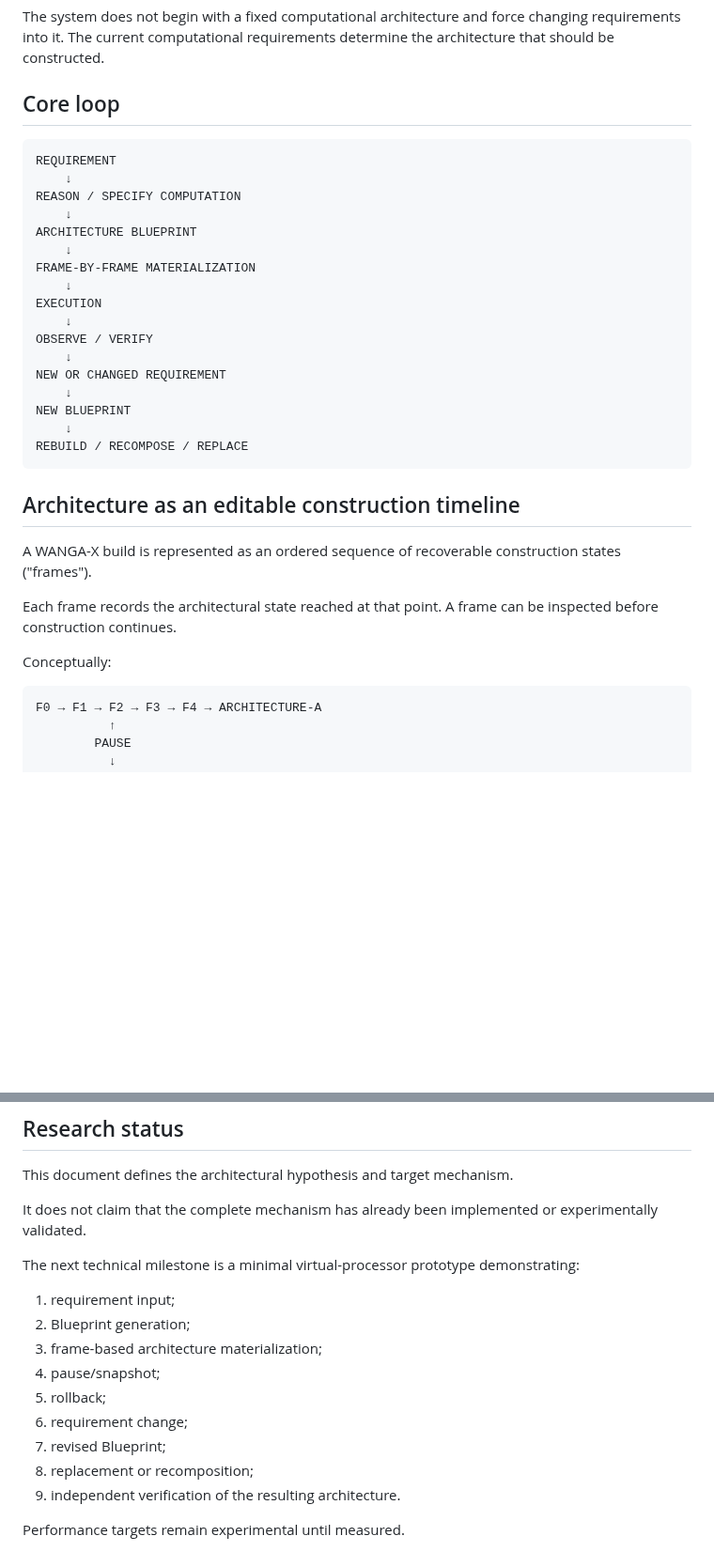
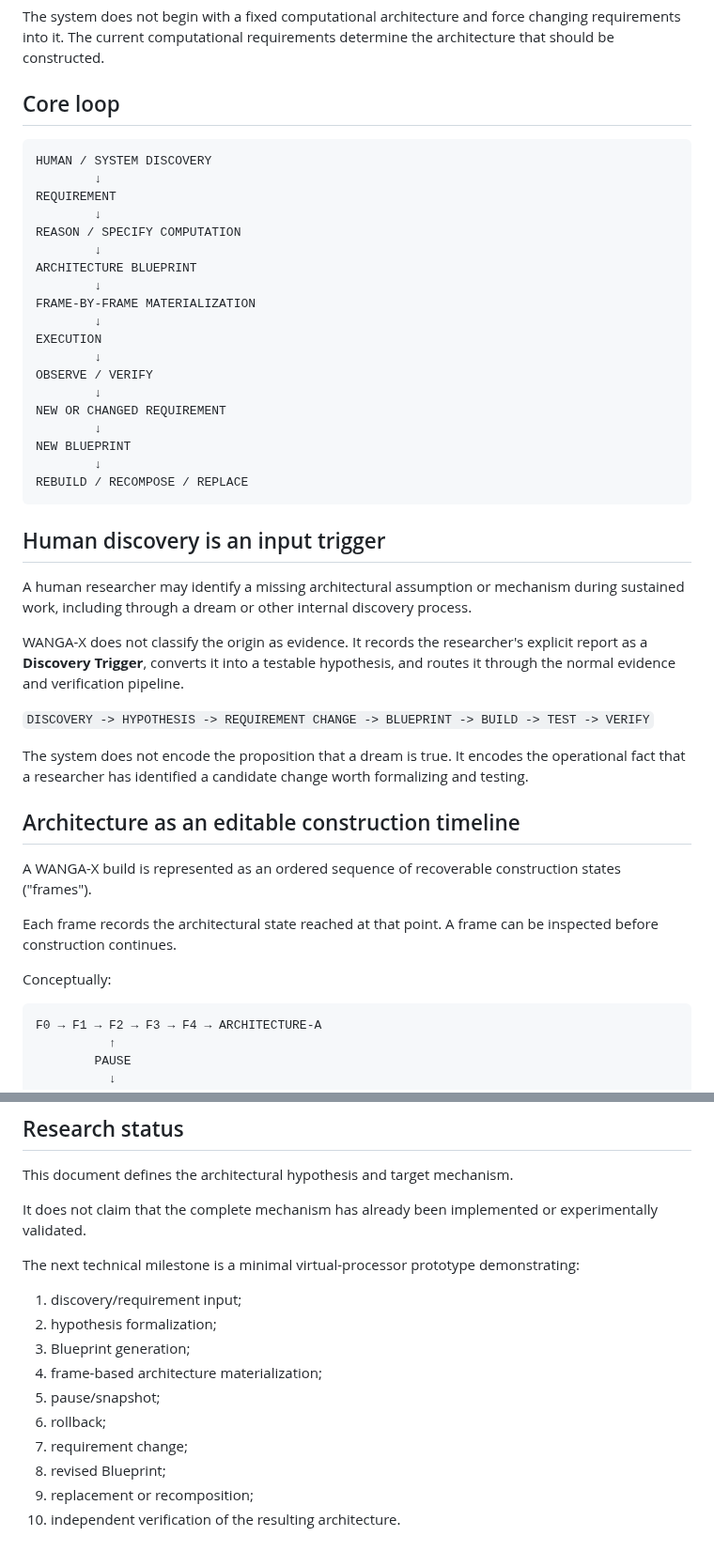
Before and after one commit to AmbassadorOv/WANGA-LAB, a Markdown page: docs/WANGA_X_REVERSIBLE_ARCHITECTURE.md, 2 parts joined by grey strips. Shown at 94% size. GitHub-like rendering; blank space fills up the shorter version.

Commit message:
WANGA-X: integrate human discovery trigger into docs/WANGA_X_REVERSIBLE_ARCHITECTURE.md

````diff
--- a/docs/WANGA_X_REVERSIBLE_ARCHITECTURE.md
+++ b/docs/WANGA_X_REVERSIBLE_ARCHITECTURE.md
@@ -6,25 +6,37 @@ The system does not begin with a fixed computational architecture and force chan
 
 ## Core loop
 
-```text
+```
+HUMAN / SYSTEM DISCOVERY
+        ↓
 REQUIREMENT
-    ↓
+        ↓
 REASON / SPECIFY COMPUTATION
-    ↓
+        ↓
 ARCHITECTURE BLUEPRINT
-    ↓
+        ↓
 FRAME-BY-FRAME MATERIALIZATION
-    ↓
+        ↓
 EXECUTION
-    ↓
+        ↓
 OBSERVE / VERIFY
-    ↓
+        ↓
 NEW OR CHANGED REQUIREMENT
-    ↓
+        ↓
 NEW BLUEPRINT
-    ↓
+        ↓
 REBUILD / RECOMPOSE / REPLACE
 ```
+
+## Human discovery is an input trigger
+
+A human researcher may identify a missing architectural assumption or mechanism during sustained work, including through a dream or other internal discovery process.
+
+WANGA-X does not classify the origin as evidence. It records the researcher's explicit report as a **Discovery Trigger**, converts it into a testable hypothesis, and routes it through the normal evidence and verification pipeline.
+
+`DISCOVERY -> HYPOTHESIS -> REQUIREMENT CHANGE -> BLUEPRINT -> BUILD -> TEST -> VERIFY`
+
+The system does not encode the proposition that a dream is true. It encodes the operational fact that a researcher has identified a candidate change worth formalizing and testing.
 
 ## Architecture as an editable construction timeline
 
@@ -34,7 +46,7 @@ Each frame records the architectural state reached at that point. A frame can be
 
 Conceptually:
 
-```text
+```
 F0 → F1 → F2 → F3 → F4 → ARCHITECTURE-A
           ↑
         PAUSE
@@ -99,14 +112,13 @@ It does not claim that the complete mechanism has already been implemented or ex
 
 The next technical milestone is a minimal virtual-processor prototype demonstrating:
 
-1. requirement input;
-2. Blueprint generation;
-3. frame-based architecture materialization;
-4. pause/snapshot;
-5. rollback;
-6. requirement change;
-7. revised Blueprint;
-8. replacement or recomposition;
-9. independent verification of the resulting architecture.
-
-Performance targets remain experimental until measured.
+1. discovery/requirement input;
+2. hypothesis formalization;
+3. Blueprint generation;
+4. frame-based architecture materialization;
+5. pause/snapshot;
+6. rollback;
+7. requirement change;
+8. revised Blueprint;
+9. replacement or recomposition;
+10. independent verification of the resulting architecture.
````
Also changed, not shown: other parts of docs/WANGA_X_REVERSIBLE_ARCHITECTURE.md (+5 -4 lines).
